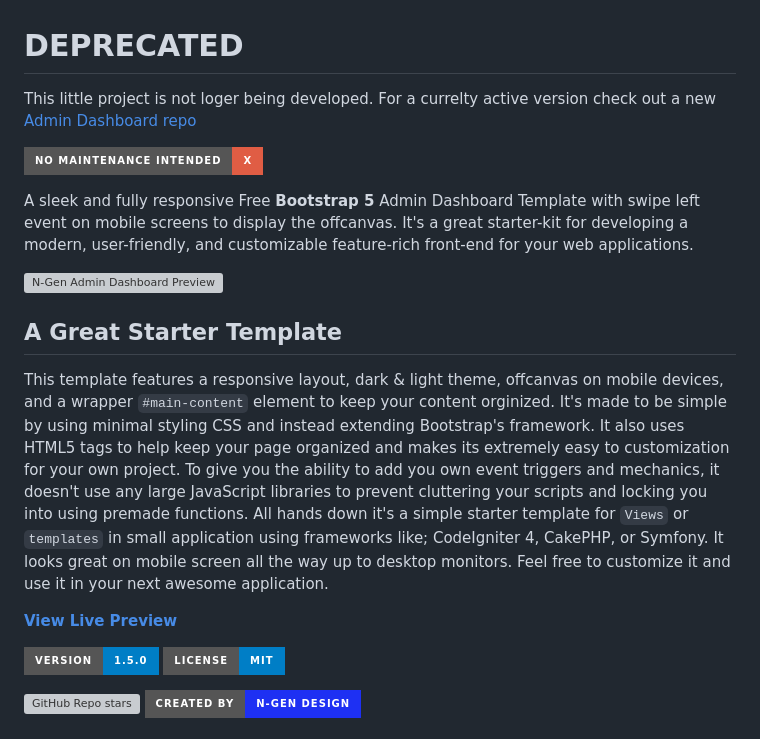
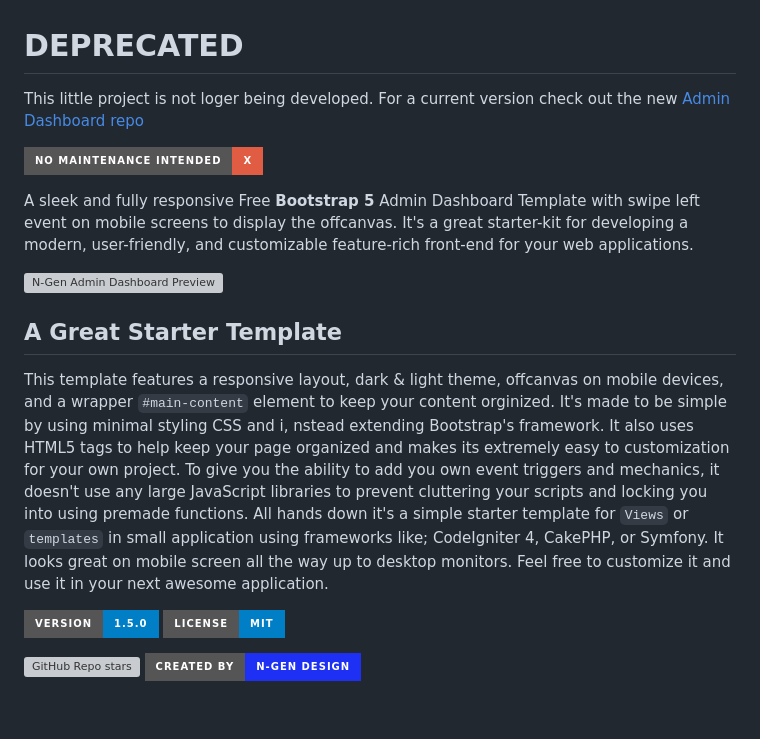
Before and after one commit to n-genesis/ngen-admin-template, a Markdown page: README.md, the part around the change. Rendered like a GitHub page; badges without logos; blank space fills up the shorter version; grey boxes are pictures that could not be loaded.

Commit message:
Fix typos and update README content
Corrected typos and improved wording in the README.

```diff
--- a/README.md
+++ b/README.md
@@ -1,5 +1,5 @@
 # DEPRECATED
-This little project is not loger being developed. For a currelty active version check out a new [Admin Dashboard repo](https://github.com/n-genesis/admin-dashboard)
+This little project is not loger being developed. For a current version check out the new [Admin Dashboard repo](https://github.com/n-genesis/admin-dashboard)
 
 [![No Maintenance Intended](https://img.shields.io/badge/No_Maintenance_Intended-x-red?style=for-the-badge)](http://unmaintained.tech/)
 
@@ -9,9 +9,7 @@ A sleek and fully responsive Free **Bootstrap 5** Admin Dashboard Template with
 ![N-Gen Admin Dashboard Preview](https://ngendesign.com/templates/ngen-admin-dashboard-v4.png)
 
 ## A Great Starter Template
-This template features a responsive layout, dark & light theme, offcanvas on mobile devices, and a wrapper `#main-content` element to keep your content orginized. It's made to be simple by using minimal styling CSS and instead extending Bootstrap's framework. It also uses HTML5 tags to help keep your page organized and makes its extremely easy to customization for your own project. To give you the ability to add you own event triggers and mechanics, it doesn't use any large JavaScript libraries to prevent cluttering your scripts and locking you into using premade functions. All hands down it's a simple starter template for `Views` or `templates` in small application using frameworks like; CodeIgniter 4, CakePHP, or Symfony. It looks great on mobile screen all the way up to desktop monitors. Feel free to customize it and use it in your next awesome application.
-
-**[View Live Preview](https://admin-template.ngendesign.com/)**
+This template features a responsive layout, dark & light theme, offcanvas on mobile devices, and a wrapper `#main-content` element to keep your content orginized. It's made to be simple by using minimal styling CSS and i, nstead extending Bootstrap's framework. It also uses HTML5 tags to help keep your page organized and makes its extremely easy to customization for your own project. To give you the ability to add you own event triggers and mechanics, it doesn't use any large JavaScript libraries to prevent cluttering your scripts and locking you into using premade functions. All hands down it's a simple starter template for `Views` or `templates` in small application using frameworks like; CodeIgniter 4, CakePHP, or Symfony. It looks great on mobile screen all the way up to desktop monitors. Feel free to customize it and use it in your next awesome application.
 
 ![Version](https://img.shields.io/badge/version-1.5.0-blue?style=for-the-badge)
 [![Static Badge](https://img.shields.io/badge/License-MIT-blue?style=for-the-badge)](https://opensource.org/licenses/MIT)
```
